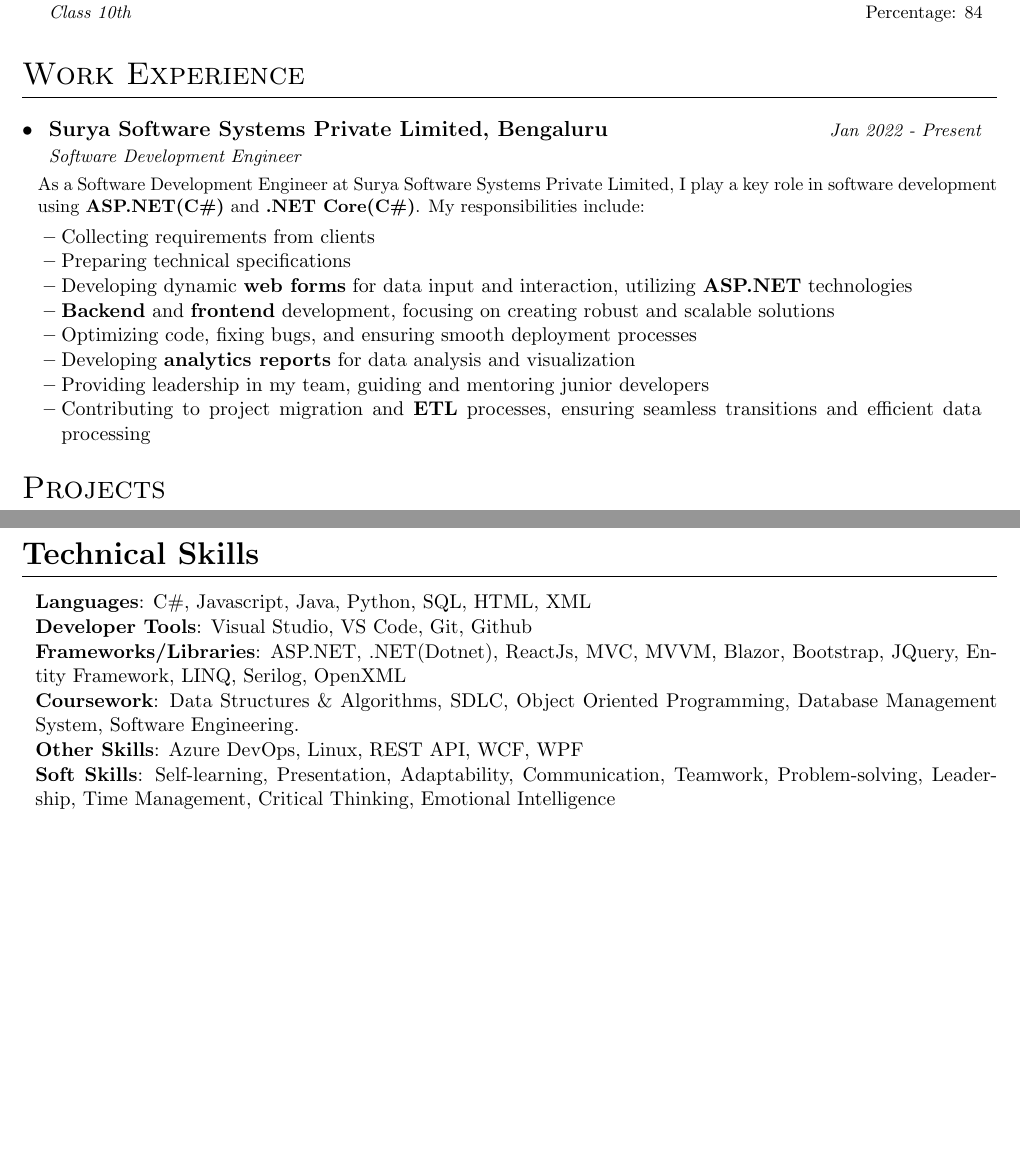
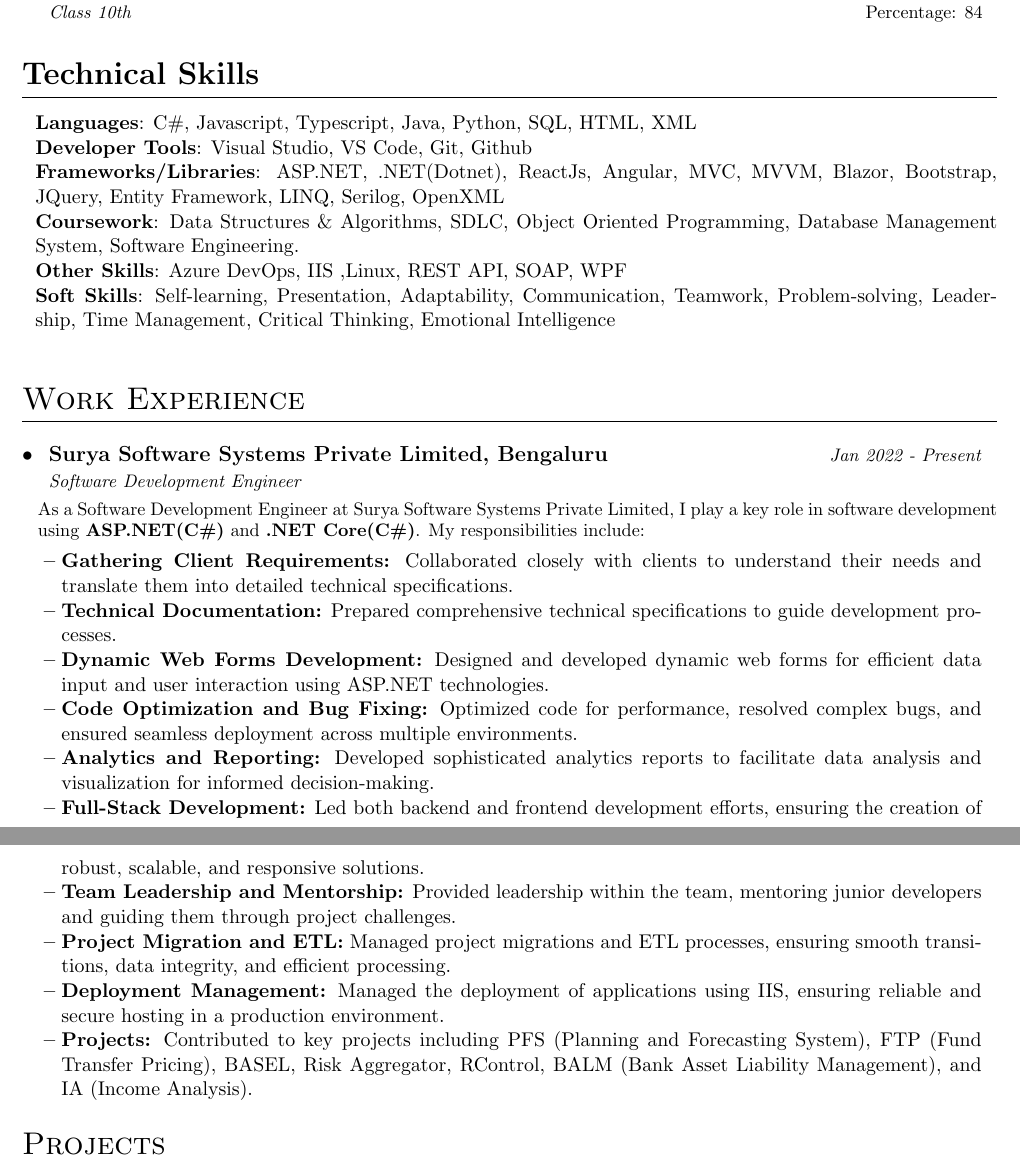
Before and after one commit to vnyseny/cv, a LaTeX document (Vinay_Saini.tex): two parts of pages 1 and 2 of 2, joined at a grey line, cut so that both start at the same text, the shorter picture padded with empty space. Compiled offline with pdfLaTeX.

Commit message:
Update Vinay_Saini.tex
Reorganized the sections
Add new skills
add details about work experience

```diff
--- a/Vinay_Saini.tex
+++ b/Vinay_Saini.tex
@@ -115,6 +115,20 @@ Dedicated Full-Stack Software Development Engineer with a strong background in d
       {Class 10th}{2012}
   \resumeSubHeadingListEnd
 
+%-----------Technical skills-----------------
+\section{\textbf{Technical Skills}}
+ \begin{itemize}[leftmargin=0.1in, label={}]
+    \small{\item{
+     \textbf{Languages}{: C\#, Javascript, Typescript, Java, Python, SQL, HTML, XML} \\
+     \textbf{Developer Tools}{: Visual Studio, VS Code, Git, Github } \\
+     \textbf{Frameworks/Libraries}{: ASP.NET, .NET(Dotnet), ReactJs, Angular, MVC, MVVM, Blazor, Bootstrap, JQuery, Entity Framework, LINQ, Serilog, OpenXML } \\
+     \textbf{Coursework}{: Data Structures \& Algorithms, SDLC, Object Oriented Programming, Database Management System, Software Engineering.} \\
+     % \textbf{Areas of Interest}{: } \\
+     \textbf{Other Skills}{: Azure DevOps, IIS ,Linux, REST API, SOAP, WPF} \\
+     \textbf{Soft Skills}{: Self-learning, Presentation, Adaptability, Communication, Teamwork, Problem-solving, Leadership, Time Management, Critical Thinking, Emotional Intelligence} \\
+    }}
+ \end{itemize}
+
 %Experience
 \section{Work Experience}
 
@@ -125,14 +139,16 @@ Dedicated Full-Stack Software Development Engineer with a strong background in d
 As a Software Development Engineer at Surya Software Systems Private Limited, I play a key role in software development using \textbf{ASP.NET(C\#)} and \textbf{.NET Core(C\#)}. My responsibilities include:
 }\emptyLine
 \resumeItemListStart
-    \item Collecting requirements from clients
-    \item Preparing technical specifications
-    \item Developing dynamic \textbf{web forms} for data input and interaction, utilizing \textbf{ASP.NET} technologies
-    \item \textbf{Backend} and \textbf{frontend} development, focusing on creating robust and scalable solutions
-    \item Optimizing code, fixing bugs, and ensuring smooth deployment processes
-    \item Developing \textbf{analytics reports} for data analysis and visualization
-    \item Providing leadership in my team, guiding and mentoring junior developers
-    \item Contributing to project migration and \textbf{ETL} processes, ensuring seamless transitions and efficient data processing
+    \item \textbf{Gathering Client Requirements:} Collaborated closely with clients to understand their needs and translate them into detailed technical specifications.
+    \item \textbf{Technical Documentation:} Prepared comprehensive technical specifications to guide development processes.
+    \item \textbf{Dynamic Web Forms Development:} Designed and developed dynamic web forms for efficient data input and user interaction using ASP.NET technologies.
+    \item \textbf{Code Optimization and Bug Fixing:} Optimized code for performance, resolved complex bugs, and ensured seamless deployment across multiple environments.
+    \item \textbf{Analytics and Reporting:} Developed sophisticated analytics reports to facilitate data analysis and visualization for informed decision-making.
+    \item \textbf{Full-Stack Development:} Led both backend and frontend development efforts, ensuring the creation of robust, scalable, and responsive solutions.
+    \item \textbf{Team Leadership and Mentorship:} Provided leadership within the team, mentoring junior developers and guiding them through project challenges.
+    \item \textbf{Project Migration and ETL:} Managed project migrations and ETL processes, ensuring smooth transitions, data integrity, and efficient processing.
+    \item \textbf{Deployment Management:} Managed the deployment of applications using IIS, ensuring reliable and secure hosting in a production environment.
+    \item \textbf{Projects:} Contributed to key projects including PFS (Planning and Forecasting System), FTP (Fund Transfer Pricing), BASEL, Risk Aggregator, RControl, BALM (Bank Asset Liability Management), and IA (Income Analysis).
     \resumeItemListEnd
 \resumeSubHeadingListEnd
 
@@ -188,19 +204,6 @@ As a Software Development Engineer at Surya Software Systems Private Limited, I
 \resumeSubHeadingListEnd
 
 
-%-----------Technical skills-----------------
-\section{\textbf{Technical Skills}}
- \begin{itemize}[leftmargin=0.1in, label={}]
-    \small{\item{
-     \textbf{Languages}{: C\#, Javascript, Java, Python, SQL, HTML, XML} \\
-     \textbf{Developer Tools}{: Visual Studio, VS Code, Git, Github } \\
-     \textbf{Frameworks/Libraries}{: ASP.NET, .NET(Dotnet), ReactJs, MVC, MVVM, Blazor, Bootstrap, JQuery, Entity Framework, LINQ, Serilog, OpenXML } \\
-     \textbf{Coursework}{: Data Structures \& Algorithms, SDLC, Object Oriented Programming, Database Management System, Software Engineering.} \\
-     % \textbf{Areas of Interest}{: } \\
-     \textbf{Other Skills}{: Azure DevOps, Linux, REST API, WCF, WPF} \\
-     \textbf{Soft Skills}{: Self-learning, Presentation, Adaptability, Communication, Teamwork, Problem-solving, Leadership, Time Management, Critical Thinking, Emotional Intelligence} \\
-    }}
- \end{itemize}
 
 \vfill
 % \center{\footnotesize Last updated: \today}
```
